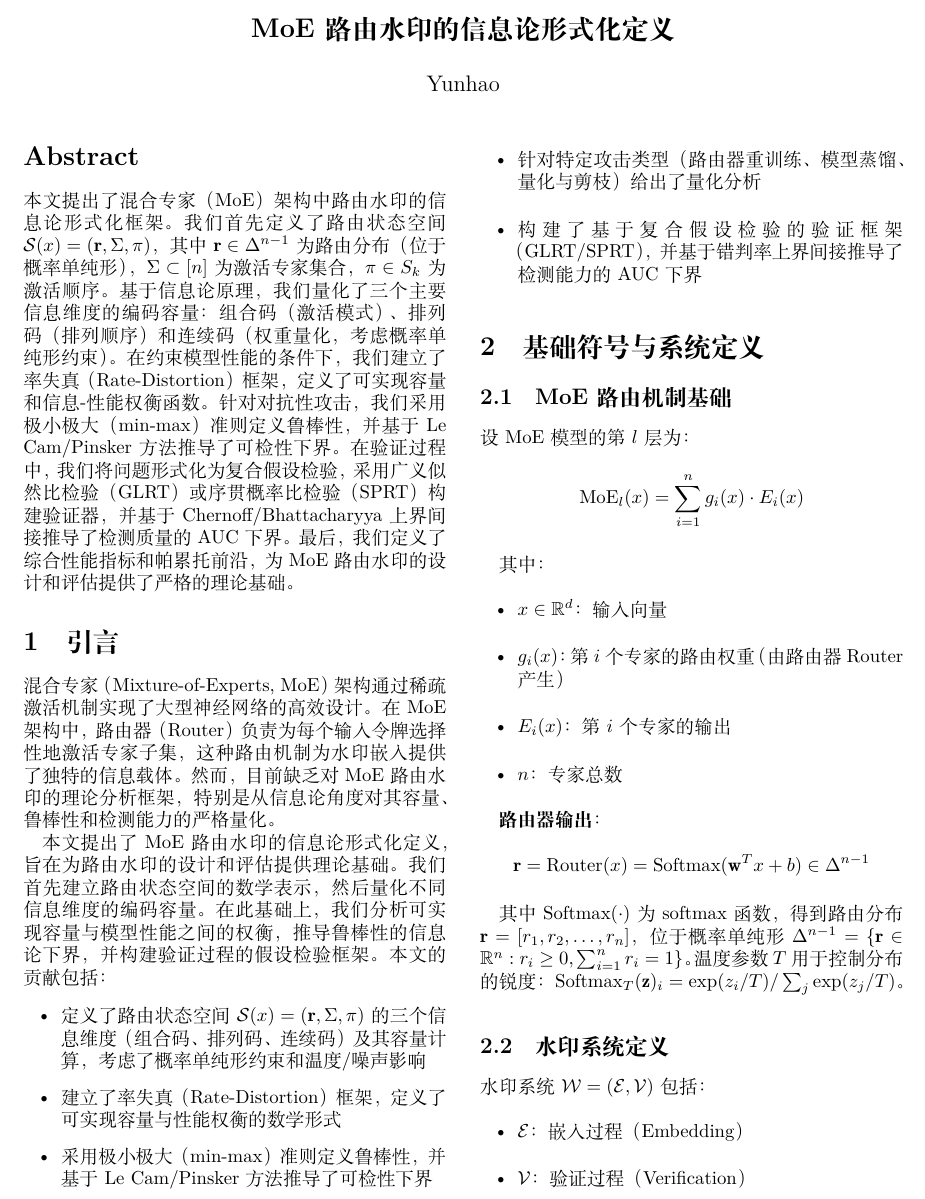
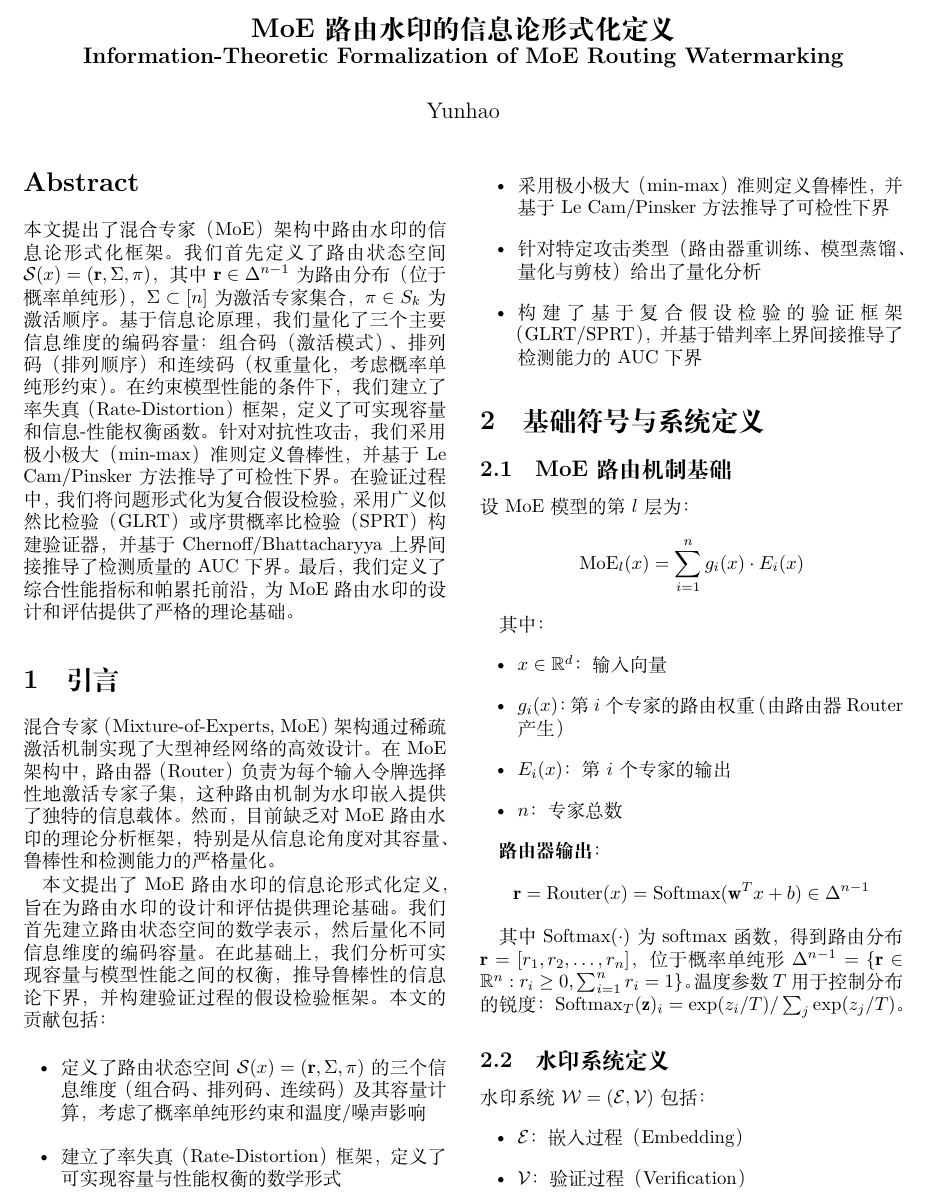
Before and after one commit to raccoonrat/MoEMark, a LaTeX paper (information_theoretic_moe_routing_watermark.tex): part of page 1 of 5, cut so that both start at the same text. Compiled offline with XeLaTeX; a missing font is replaced by an installed copy or a similar font.

```diff
--- a/moe_routing_watermark_paper.tex
+++ b/information_theoretic_moe_routing_watermark.tex
@@ -29,7 +29,8 @@
 \date{}
 
 % make title bold and 14 pt font
-\title{\Large \bf MoE路由水印的信息论形式化定义}
+\title{\Large \bf MoE路由水印的信息论形式化定义\\
+\large Information-Theoretic Formalization of MoE Routing Watermarking}
 
 %for single author (just remove % characters)
 \author{
```
Also changed, not shown: information_theoretic_moe_routing_watermark.pdf (added).
